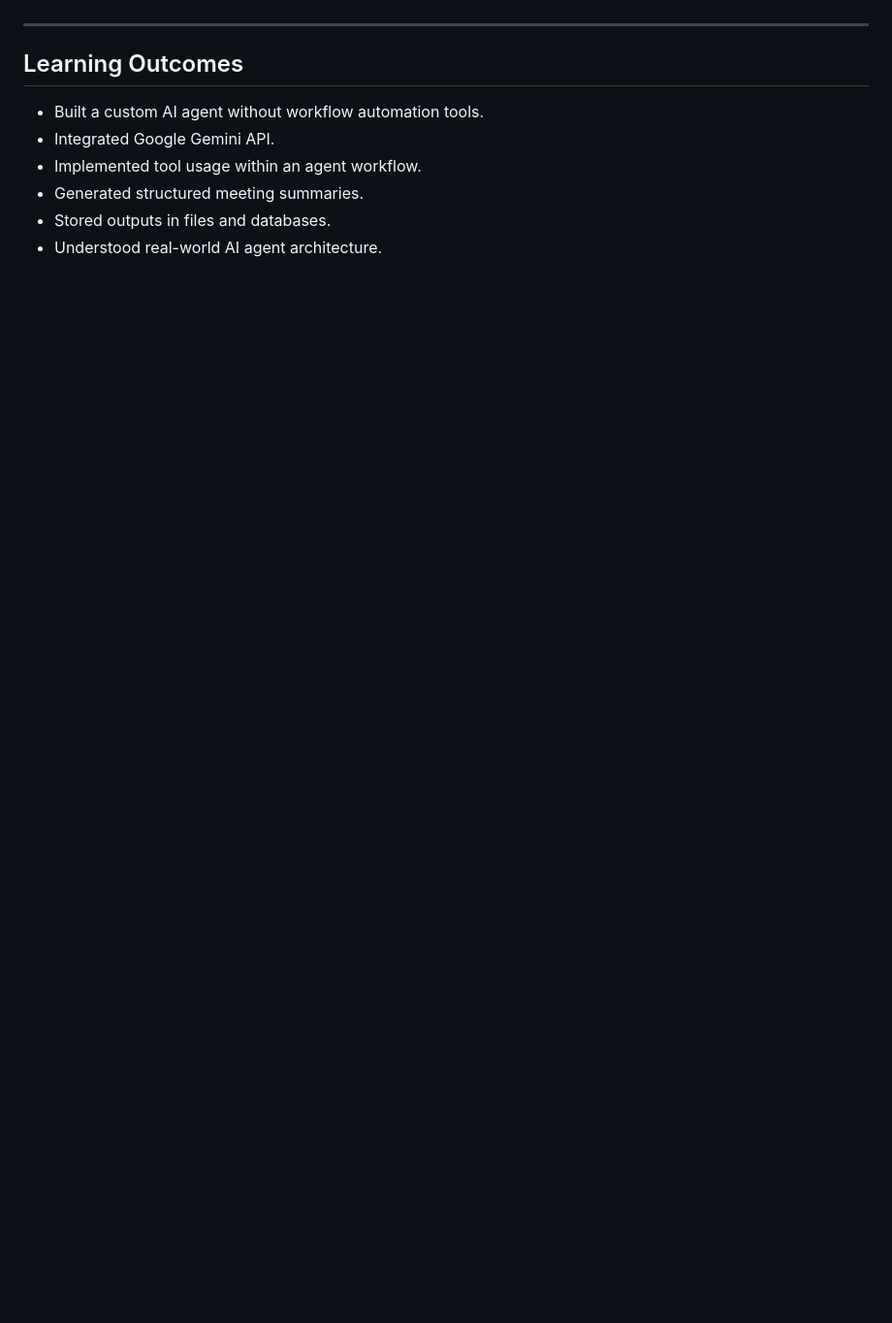
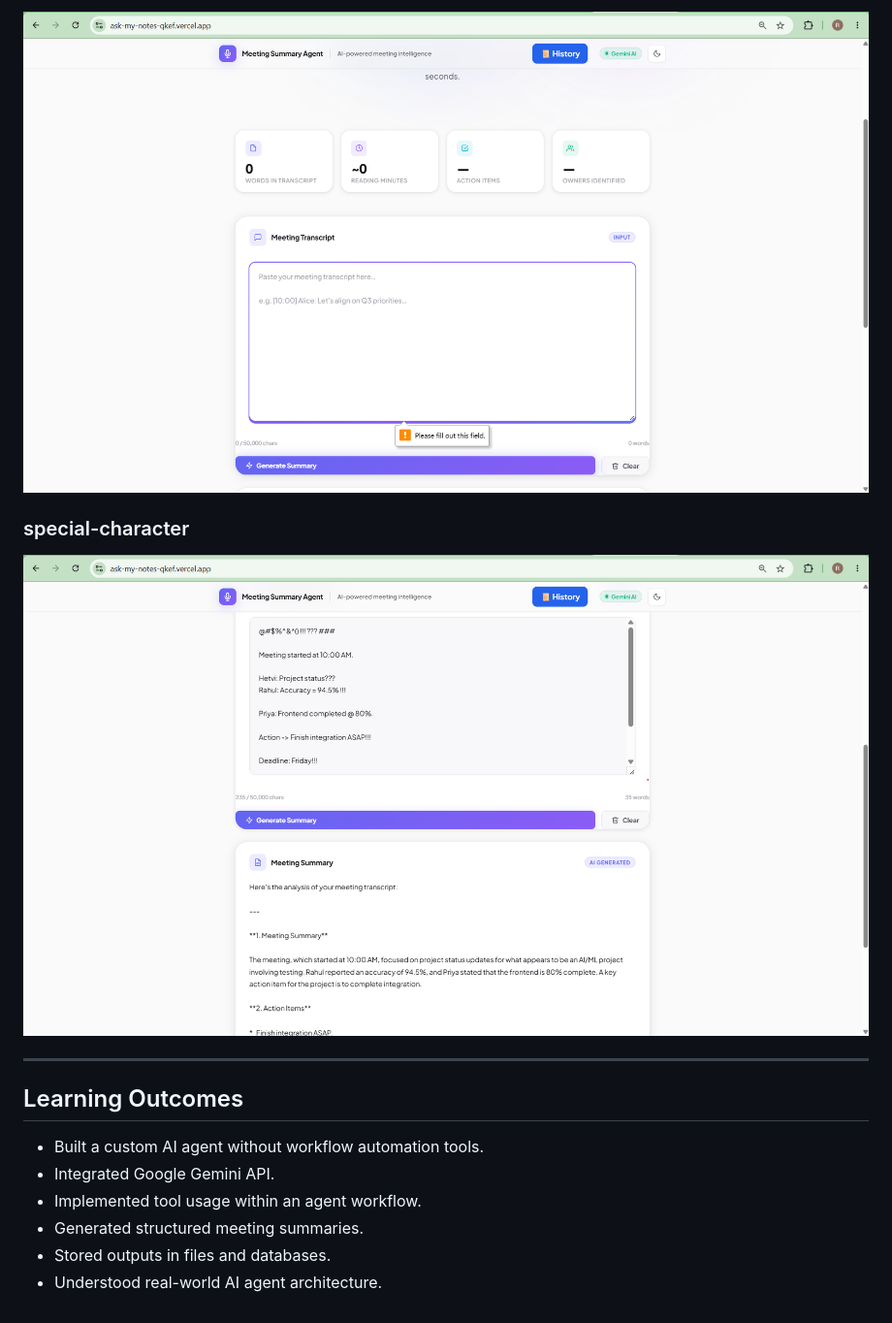
Before and after one commit to Hetvi2211/meeting-summary-agent, a Markdown page: README.md, the part around one of its changes. Shown at 97% size. Drawn GitHub-style; blank space fills up the shorter version.

```diff
--- a/README.md
+++ b/README.md
@@ -267,3 +298,9 @@ Future version will migrate history storage to PostgreSQL or Supabase.
+![empty-input](screenshots/empty-input.png)
+
+### special-character
+
+![special-char](screenshots/special-char.png)
+
 
 ---
 ## Learning Outcomes
```
Also changed, not shown: other parts of README.md (+31 -0 lines).
